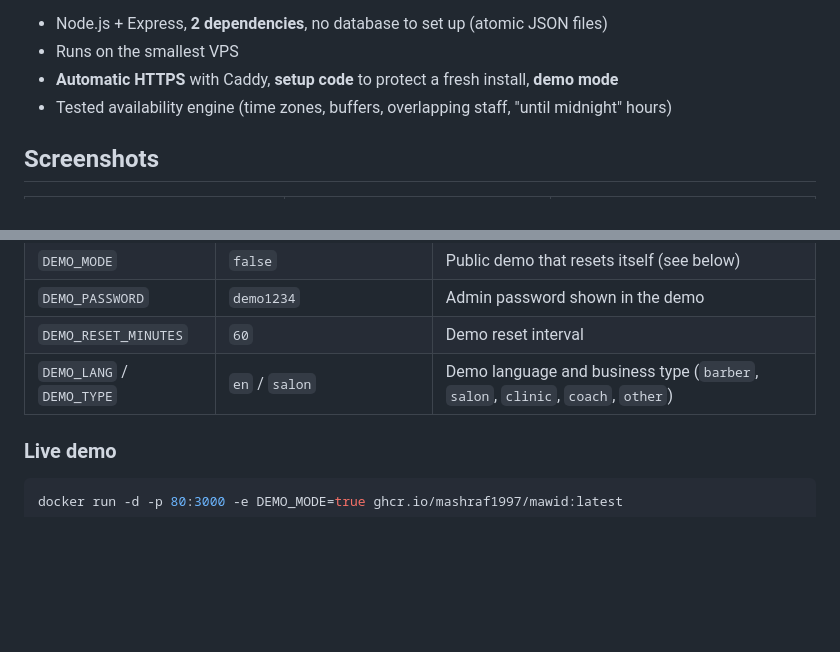
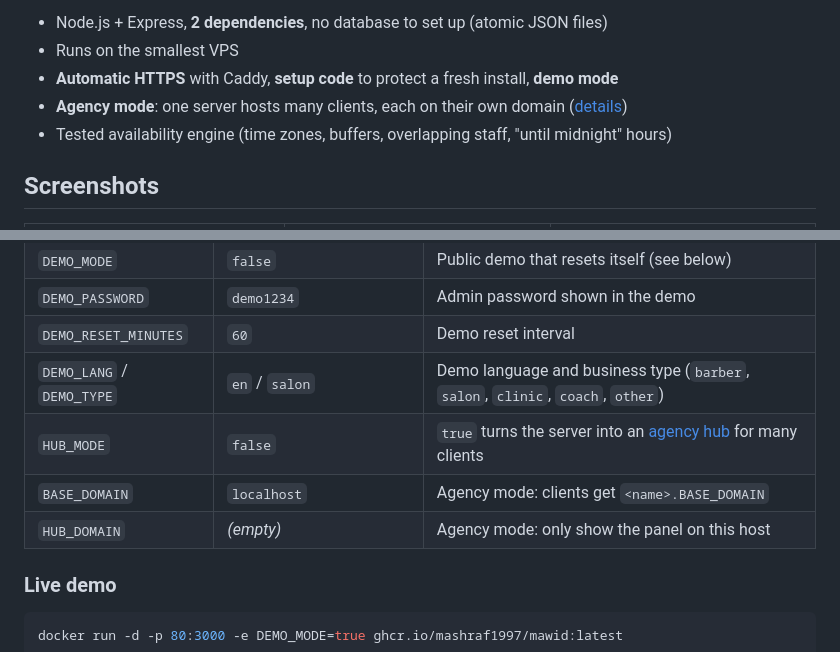
Before and after one commit to mashraf1997/mawid, a Markdown page: README.md, 2 parts joined by grey strips. Rendered like a GitHub page; blank space fills up the shorter version.

```diff
--- a/README.md
+++ b/README.md
@@ -52,6 +52,7 @@ Mawid gives every business its **own booking page** on its own server and domain
 - Node.js + Express, **2 dependencies**, no database to set up (atomic JSON files)
 - Runs on the smallest VPS
 - **Automatic HTTPS** with Caddy, **setup code** to protect a fresh install, **demo mode**
+- **Agency mode**: one server hosts many clients, each on their own domain ([details](#agency-mode-host-all-your-clients-on-one-server))
 - Tested availability engine (time zones, buffers, overlapping staff, "until midnight" hours)
 
 ## Screenshots
@@ -130,6 +154,9 @@ npm start
 | `DEMO_PASSWORD` | `demo1234` | Admin password shown in the demo |
 | `DEMO_RESET_MINUTES` | `60` | Demo reset interval |
 | `DEMO_LANG` / `DEMO_TYPE` | `en` / `salon` | Demo language and business type (`barber`, `salon`, `clinic`, `coach`, `other`) |
+| `HUB_MODE` | `false` | `true` turns the server into an [agency hub](#agency-mode-host-all-your-clients-on-one-server) for many clients |
+| `BASE_DOMAIN` | `localhost` | Agency mode: clients get `<name>.BASE_DOMAIN` |
+| `HUB_DOMAIN` | *(empty)* | Agency mode: only show the panel on this host |
 
 ### Live demo
 
```
Also changed, not shown: other parts of README.md (+23 -0 lines), README.ar.md (+19 -0 lines), docs/hub-ar.png (added), docs/hub.png (added), 12 other files.
